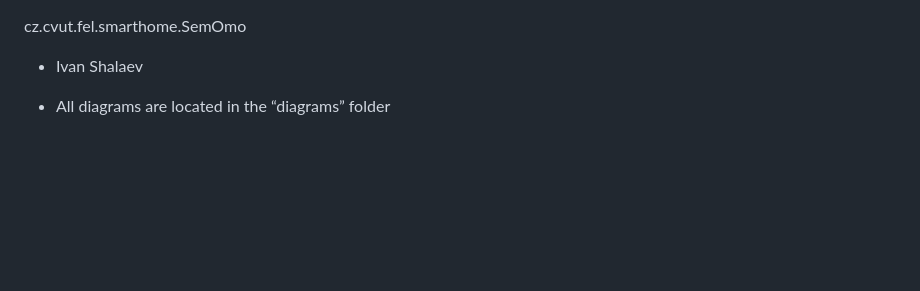
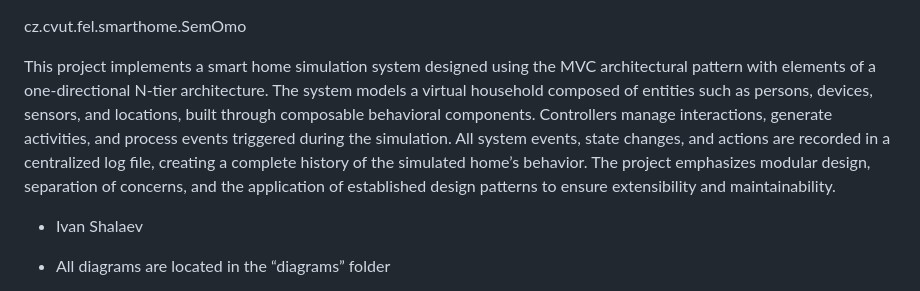
Before and after one commit to YelloveOI/smart_home_sim, a Markdown page: README.md, the part around the change. Drawn GitHub-style; blank space fills up the shorter version.

Commit message:
Enhance README with project description
Added project overview and architectural details to README.

```diff
--- a/README.md
+++ b/README.md
@@ -1,4 +1,8 @@
 cz.cvut.fel.smarthome.SemOmo
+
+This project implements a smart home simulation system designed using the MVC architectural pattern with elements of a one-directional N-tier architecture. The system models a virtual household composed of entities such as persons, devices, sensors, and locations, built through composable behavioral components.
+Controllers manage interactions, generate activities, and process events triggered during the simulation. All system events, state changes, and actions are recorded in a centralized log file, creating a complete history of the simulated home’s behavior.
+The project emphasizes modular design, separation of concerns, and the application of established design patterns to ensure extensibility and maintainability.
 
 -   Ivan Shalaev
 
```
